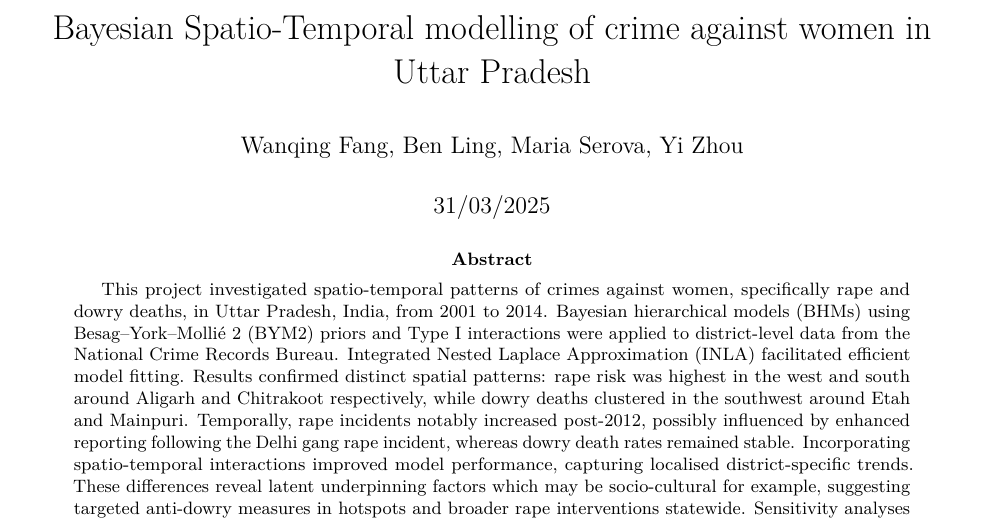
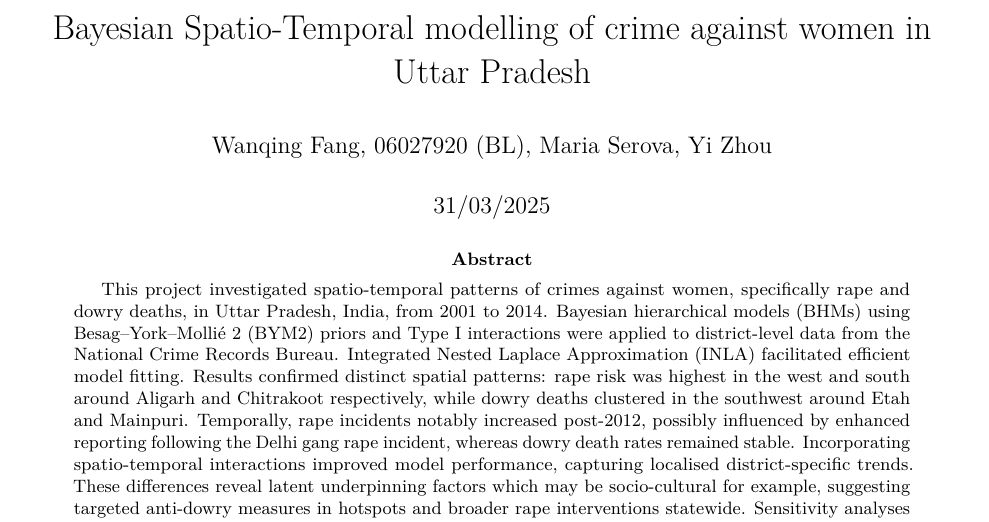
Before and after one commit to mariaserov/Bayesian_UP_CAW, an R Markdown document (Maria/Report_V3_2Apr0056.Rmd): part of page 1 of 5, cut so that both start at the same text. Rendered offline with R 4.5, knitr and Pandoc, then LaTeX, with nearby package versions; some code elsewhere in the file could not run offline.

Commit message:
Update Report_V3_2Apr0056.Rmd
Added Ben's CID

```diff
--- a/Maria/Report_V3_2Apr0056.Rmd
+++ b/Maria/Report_V3_2Apr0056.Rmd
@@ -1,6 +1,6 @@
 ---
 title: "Bayesian Spatio-Temporal modelling of crime against women in Uttar Pradesh"
-author: "Wanqing Fang, Ben Ling, Maria Serova, Yi Zhou"
+author: "Wanqing Fang, 06027920 (BL), Maria Serova, Yi Zhou"
 date: "31/03/2025"
 output:
   pdf_document: default
```
